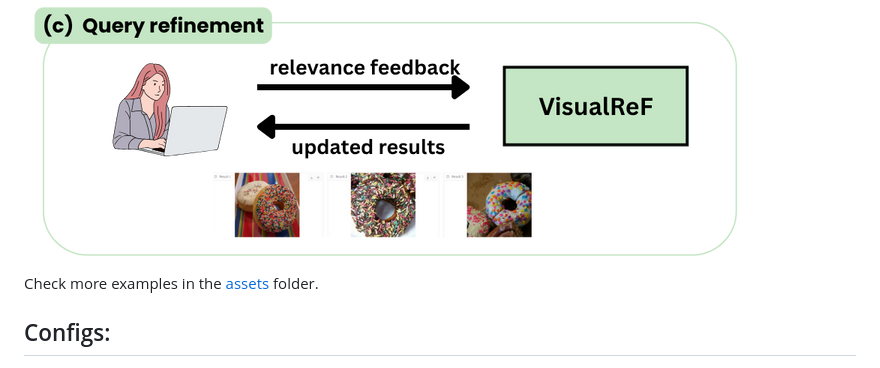
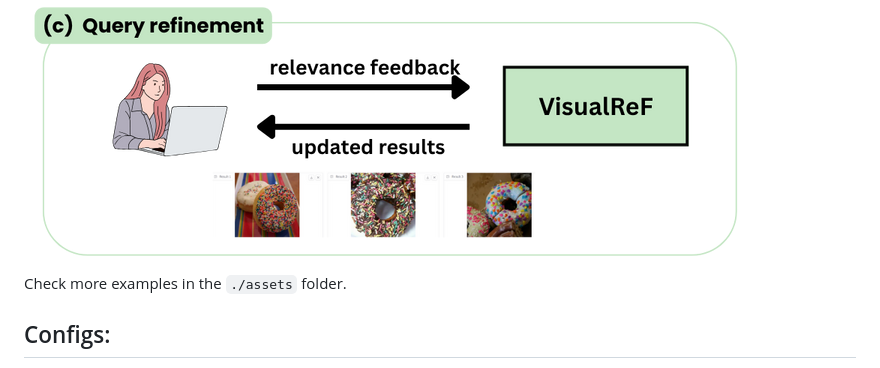
Before and after one commit to Rarees404/Thesis, a Markdown page: README.md, the part around the change. Drawn GitHub-style.

```diff
--- a/README.md
+++ b/README.md
@@ -17,7 +17,7 @@ The system that uses relevance feedback provided by the user to improve the sear
 
 ![](assets/c.png)
 
-Check more examples in the [assets](assets) folder.
+Check more examples in the `./assets` folder.
 
 ## Configs:
 - Captioning model and prompts: `configs/captioning/`. Prompts used to generate captions can be changed based on the use case and level of detail required. Advanced prompting techniques can be used to improve the quality of the captions.
```
